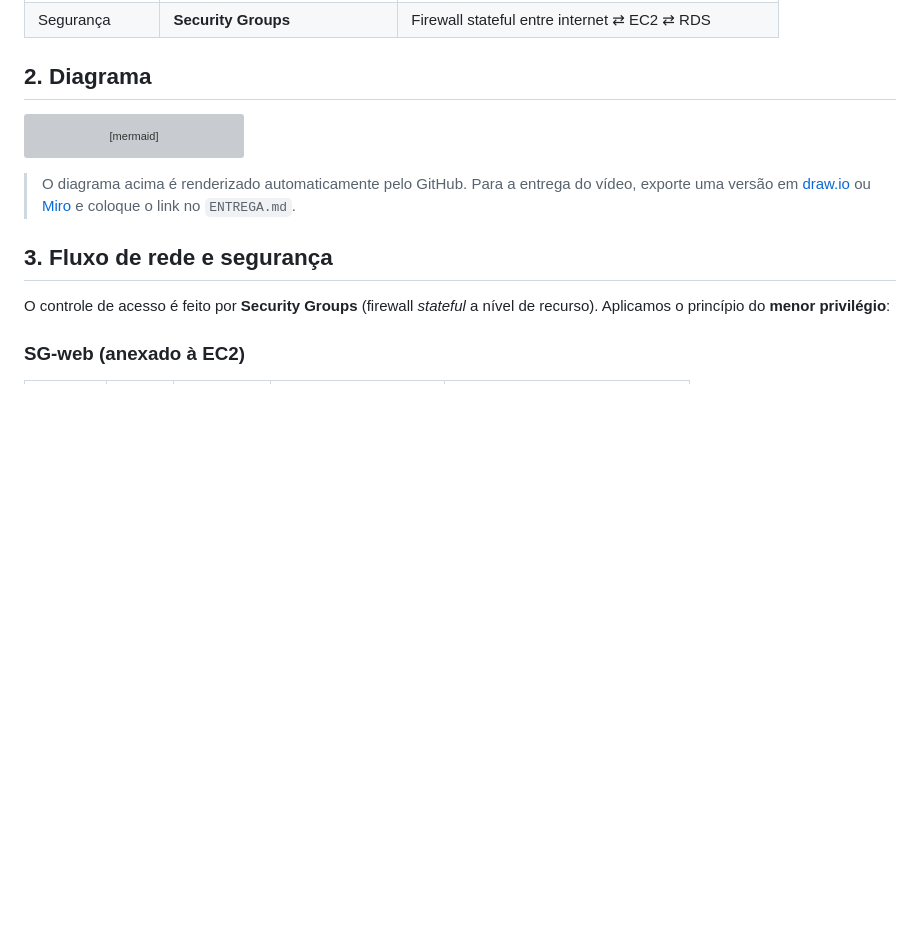
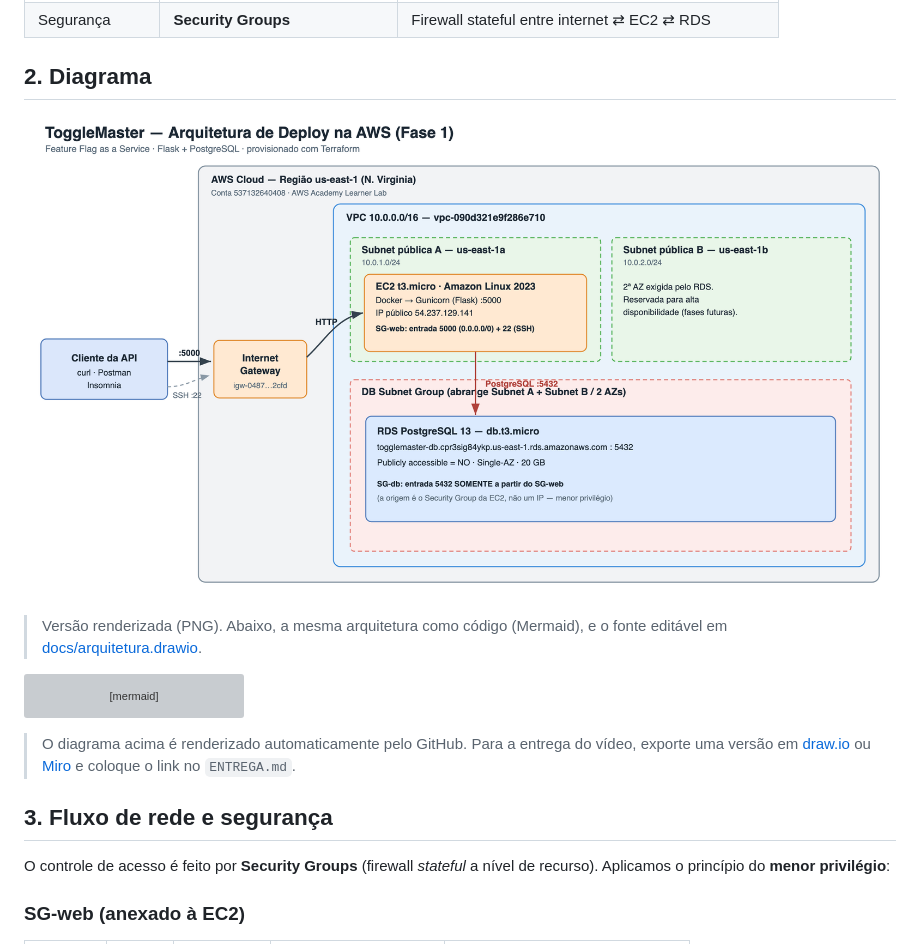
Before and after one commit to jefersonpapalinosp-sys/Tech-challenge-grupo-2, a Markdown page: ARQUITETURA.md, the part around the change. Rendered like a GitHub page; pictures changed too: docs/diagrama-arquitetura.png (added); blank space fills up the shorter version; grey boxes are pictures that could not be loaded.

````diff
--- a/ARQUITETURA.md
+++ b/ARQUITETURA.md
@@ -20,6 +20,11 @@ Na nuvem, separamos essas duas responsabilidades em dois serviços gerenciados:
 | Segurança | **Security Groups** | Firewall stateful entre internet ⇄ EC2 ⇄ RDS |
 
 ## 2. Diagrama
+
+![Diagrama da arquitetura ToggleMaster na AWS](docs/diagrama-arquitetura.png)
+
+> Versão renderizada (PNG). Abaixo, a mesma arquitetura como código (Mermaid), e o fonte
+> editável em [docs/arquitetura.drawio](docs/arquitetura.drawio).
 
 ```mermaid
 flowchart TB
````
Also changed, not shown: ENTREGA.md (+5 -5 lines), README.md (+2 -1 lines), docs/evidencias/README.md (added, +15 -0 lines), docs/evidencias/app-flag-especifica.png (added), docs/evidencias/app-flags.png (added), docs/evidencias/app-health.png (added).
